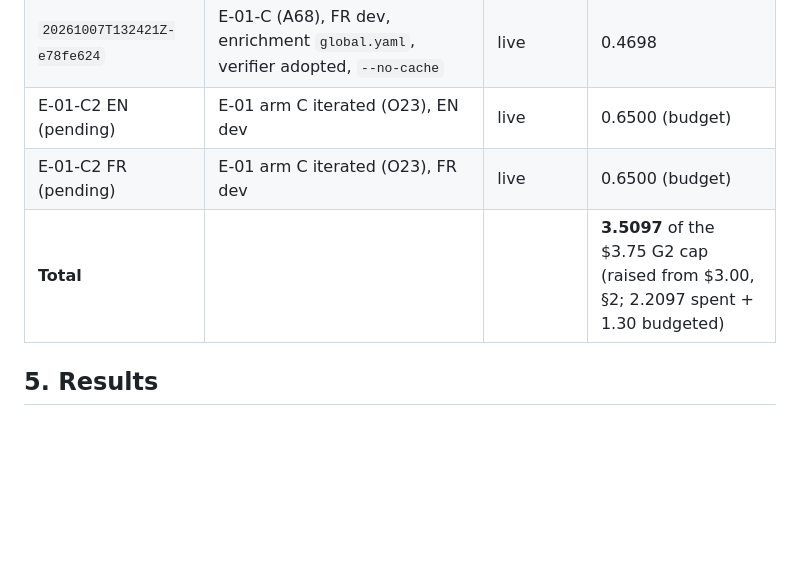
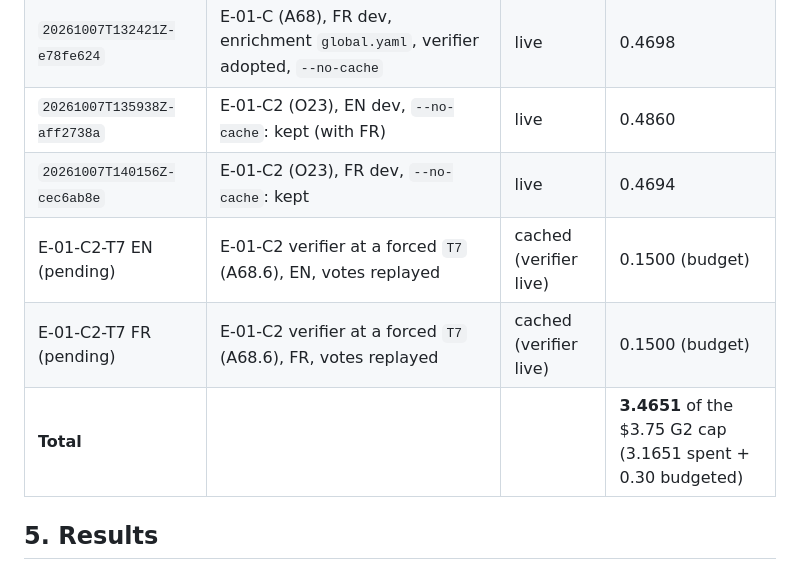
Before and after one commit to soneeee22000/oris-material-matcher, a Markdown page: docs/gates/G2.md, the part around the change. GitHub-like rendering; blank space fills up the shorter version.

Commit message:
docs(g2): E-01-C2 spend actuals; reserve the E-01-C2 T7 measurement

```diff
--- a/docs/gates/G2.md
+++ b/docs/gates/G2.md
@@ -444,9 +444,11 @@ Spend is `spend_usd` from each run's `manifest.json`.
 | `20261007T132035Z-ad0f8aad`        | E-01 arm C smoke re-run, 5 EN slice items, $0.10 cap: GO      | live | 0.0528 |
 | `20261007T132159Z-7cf36f49`        | E-01-C (A68), EN dev, enrichment `global.yaml`, verifier adopted, `--no-cache` | live | 0.4459 |
 | `20261007T132421Z-e78fe624`        | E-01-C (A68), FR dev, enrichment `global.yaml`, verifier adopted, `--no-cache` | live | 0.4698 |
-| E-01-C2 EN (pending)               | E-01 arm C iterated (O23), EN dev                            | live | 0.6500 (budget) |
-| E-01-C2 FR (pending)               | E-01 arm C iterated (O23), FR dev                            | live | 0.6500 (budget) |
-| **Total**                          |                                                            |      | **3.5097** of the $3.75 G2 cap (raised from $3.00, §2; 2.2097 spent + 1.30 budgeted) |
+| `20261007T135938Z-aff2738a`        | E-01-C2 (O23), EN dev, `--no-cache`: kept (with FR)          | live | 0.4860 |
+| `20261007T140156Z-cec6ab8e`        | E-01-C2 (O23), FR dev, `--no-cache`: kept                    | live | 0.4694 |
+| E-01-C2-T7 EN (pending)            | E-01-C2 verifier at a forced `T7` (A68.6), EN, votes replayed | cached (verifier live) | 0.1500 (budget) |
+| E-01-C2-T7 FR (pending)            | E-01-C2 verifier at a forced `T7` (A68.6), FR, votes replayed | cached (verifier live) | 0.1500 (budget) |
+| **Total**                          |                                                            |      | **3.4651** of the $3.75 G2 cap (3.1651 spent + 0.30 budgeted) |
 
 ## 5. Results
 
```
